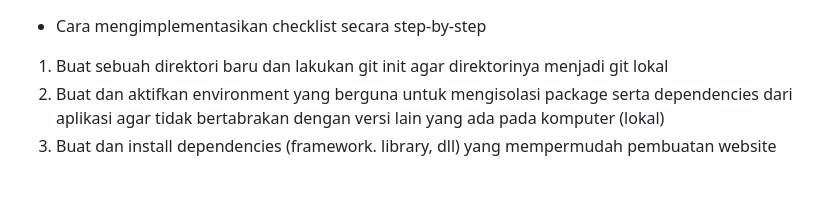
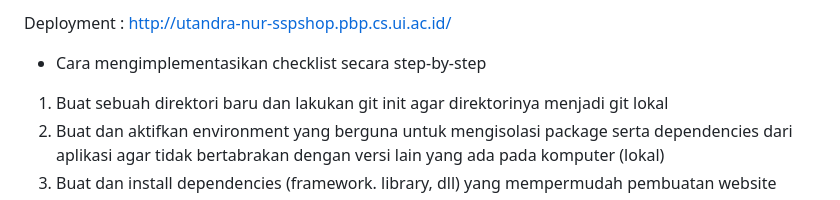
Before and after one commit to sincostandra/SSP-Shop, a Markdown page: readme.MD, the part around the change. Rendered like a GitHub page; blank space fills up the shorter version.

Commit message:
Add deployment link

```diff
--- a/readme.MD
+++ b/readme.MD
@@ -1,3 +1,6 @@
+Deployment :
+http://utandra-nur-sspshop.pbp.cs.ui.ac.id/
+
 - Cara mengimplementasikan checklist secara step-by-step
 1. Buat sebuah direktori baru dan lakukan git init agar direktorinya menjadi git lokal
 2. Buat dan aktifkan environment yang berguna untuk mengisolasi package serta dependencies dari aplikasi agar tidak bertabrakan dengan versi lain yang ada pada komputer (lokal)
```
